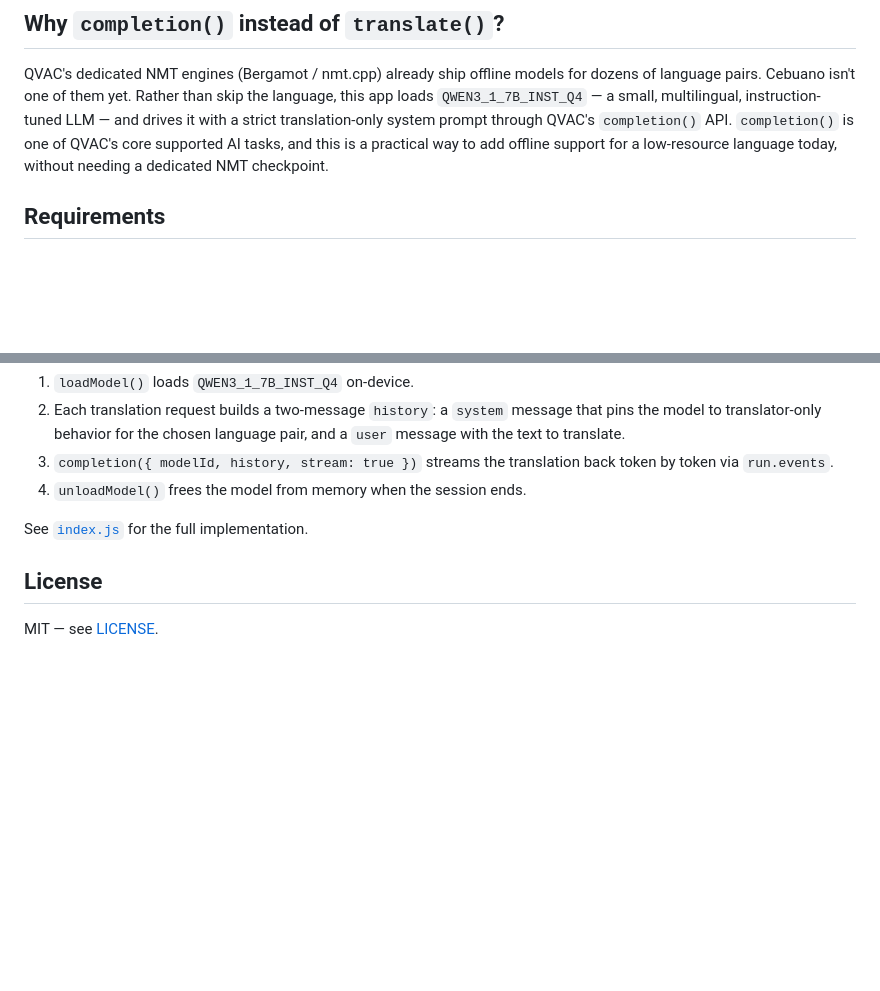
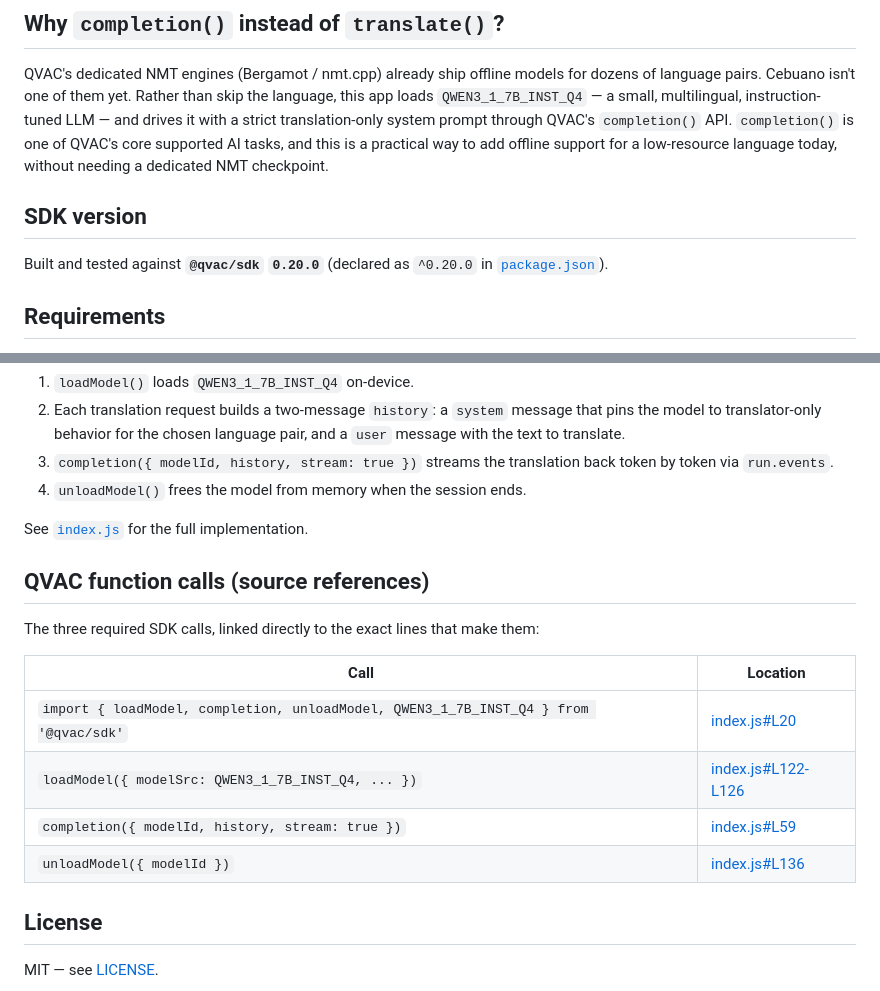
Before and after one commit to Lilcinity/qvac-cebuano-translator, a Markdown page: README.md, 2 parts joined by grey strips. Rendered like a GitHub page; blank space fills up the shorter version.

Commit message:
docs: state SDK version and link QVAC function calls to source

```diff
--- a/README.md
+++ b/README.md
@@ -15,6 +15,10 @@ Cebuano (Sinugboanon), also known as Bisaya, is spoken by over 20 million people
 ## Why `completion()` instead of `translate()`?
 
 QVAC's dedicated NMT engines (Bergamot / nmt.cpp) already ship offline models for dozens of language pairs. Cebuano isn't one of them yet. Rather than skip the language, this app loads `QWEN3_1_7B_INST_Q4` &mdash; a small, multilingual, instruction-tuned LLM &mdash; and drives it with a strict translation-only system prompt through QVAC's `completion()` API. `completion()` is one of QVAC's core supported AI tasks, and this is a practical way to add offline support for a low-resource language today, without needing a dedicated NMT checkpoint.
+
+## SDK version
+
+Built and tested against **`@qvac/sdk` `0.20.0`** (declared as `^0.20.0` in [`package.json`](./package.json)).
 
 ## Requirements
 
@@ -66,6 +70,17 @@ The first run downloads the model (a few hundred MB to ~1 GB depending on quanti
 
 See [`index.js`](./index.js) for the full implementation.
 
+## QVAC function calls (source references)
+
+The three required SDK calls, linked directly to the exact lines that make them:
+
+| Call | Location |
+|---|---|
+| `import { loadModel, completion, unloadModel, QWEN3_1_7B_INST_Q4 } from '@qvac/sdk'` | [index.js#L20](https://github.com/Lilcinity/qvac-cebuano-translator/blob/f41fa0c5c7a94a1bdb6842c933535e5578d8df1f/index.js#L20) |
+| `loadModel({ modelSrc: QWEN3_1_7B_INST_Q4, ... })` | [index.js#L122-L126](https://github.com/Lilcinity/qvac-cebuano-translator/blob/f41fa0c5c7a94a1bdb6842c933535e5578d8df1f/index.js#L122-L126) |
+| `completion({ modelId, history, stream: true })` | [index.js#L59](https://github.com/Lilcinity/qvac-cebuano-translator/blob/f41fa0c5c7a94a1bdb6842c933535e5578d8df1f/index.js#L59) |
+| `unloadModel({ modelId })` | [index.js#L136](https://github.com/Lilcinity/qvac-cebuano-translator/blob/f41fa0c5c7a94a1bdb6842c933535e5578d8df1f/index.js#L136) |
+
 ## License
 
 MIT &mdash; see [LICENSE](./LICENSE).
```
